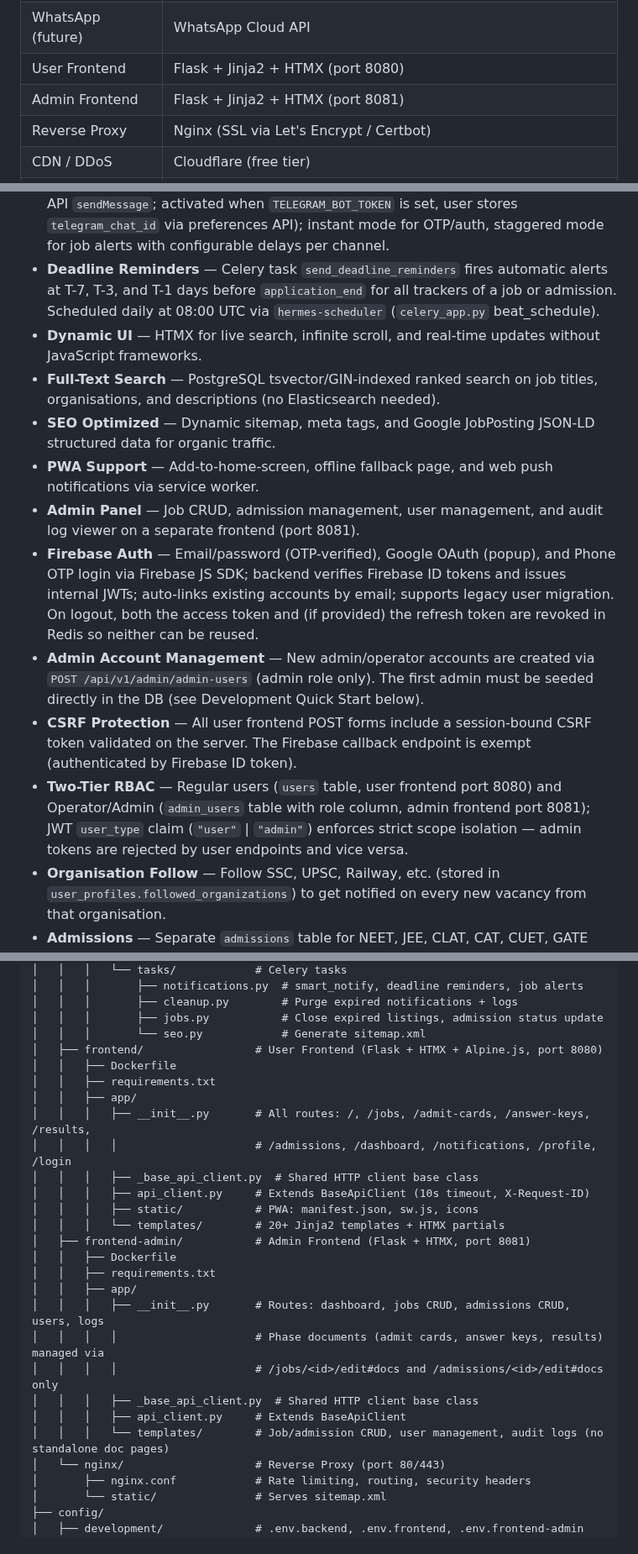
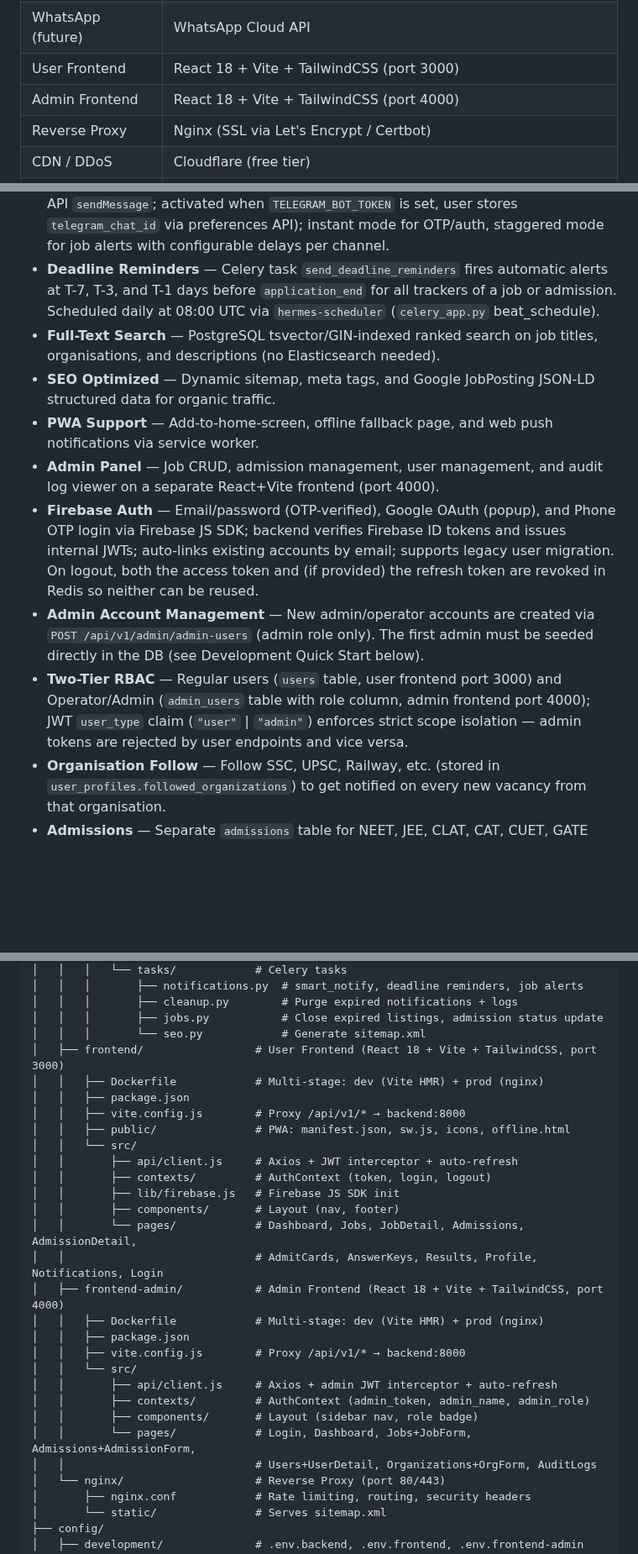
Before and after one commit to vacancyhai/hermes, a Markdown page: README.md, 3 parts joined by grey strips. Shown at 84% size. GitHub-like rendering; blank space fills up the shorter version.

```diff
--- a/README.md
+++ b/README.md
@@ -37,8 +37,8 @@ multi-channel notifications, and an admin panel.
 | Email              | OCI Email Delivery (SMTP, port 587 STARTTLS) |
 | Push Notifications | Firebase Cloud Messaging                    |
 | WhatsApp (future) | WhatsApp Cloud API                           |
-| User Frontend      | Flask + Jinja2 + HTMX (port 8080)           |
-| Admin Frontend     | Flask + Jinja2 + HTMX (port 8081)           |
+| User Frontend      | React 18 + Vite + TailwindCSS (port 3000)   |
+| Admin Frontend     | React 18 + Vite + TailwindCSS (port 4000)   |
 | Reverse Proxy      | Nginx (SSL via Let's Encrypt / Certbot)     |
 | CDN / DDoS         | Cloudflare (free tier)                      |
 | Connection Pooling | PgBouncer                                   |
@@ -70,15 +70,13 @@ PostgreSQL and Redis are isolated inside Docker networks — never exposed to th
 - **Track Jobs & Admissions** — Users track specific jobs or admissions (`user_tracks` table, max 100 per user) to receive automatic deadline reminders and update notifications.
 - **Multi-Channel Notifications** — In-app, FCM push (tokens stored in `user_profiles.fcm_tokens`), email (OCI Email Delivery), **WhatsApp** (infrastructure ready, pending `WHATSAPP_API_TOKEN` + `WHATSAPP_PHONE_NUMBER_ID`), and **Telegram** (Bot API `sendMessage`; activated when `TELEGRAM_BOT_TOKEN` is set, user stores `telegram_chat_id` via preferences API); instant mode for OTP/auth, staggered mode for job alerts with configurable delays per channel.
 - **Deadline Reminders** — Celery task `send_deadline_reminders` fires automatic alerts at T-7, T-3, and T-1 days before `application_end` for all trackers of a job or admission. Scheduled daily at 08:00 UTC via `hermes-scheduler` (`celery_app.py` beat_schedule).
-- **Dynamic UI** — HTMX for live search, infinite scroll, and real-time updates without JavaScript frameworks.
 - **Full-Text Search** — PostgreSQL tsvector/GIN-indexed ranked search on job titles, organisations, and descriptions (no Elasticsearch needed).
 - **SEO Optimized** — Dynamic sitemap, meta tags, and Google JobPosting JSON-LD structured data for organic traffic.
 - **PWA Support** — Add-to-home-screen, offline fallback page, and web push notifications via service worker.
-- **Admin Panel** — Job CRUD, admission management, user management, and audit log viewer on a separate frontend (port 8081).
+- **Admin Panel** — Job CRUD, admission management, user management, and audit log viewer on a separate React+Vite frontend (port 4000).
 - **Firebase Auth** — Email/password (OTP-verified), Google OAuth (popup), and Phone OTP login via Firebase JS SDK; backend verifies Firebase ID tokens and issues internal JWTs; auto-links existing accounts by email; supports legacy user migration. On logout, both the access token and (if provided) the refresh token are revoked in Redis so neither can be reused.
 - **Admin Account Management** — New admin/operator accounts are created via `POST /api/v1/admin/admin-users` (admin role only). The first admin must be seeded directly in the DB (see Development Quick Start below).
-- **CSRF Protection** — All user frontend POST forms include a session-bound CSRF token validated on the server. The Firebase callback endpoint is exempt (authenticated by Firebase ID token).
-- **Two-Tier RBAC** — Regular users (`users` table, user frontend port 8080) and Operator/Admin (`admin_users` table with role column, admin frontend port 8081); JWT `user_type` claim (`"user"` | `"admin"`) enforces strict scope isolation — admin tokens are rejected by user endpoints and vice versa.
+- **Two-Tier RBAC** — Regular users (`users` table, user frontend port 3000) and Operator/Admin (`admin_users` table with role column, admin frontend port 4000); JWT `user_type` claim (`"user"` | `"admin"`) enforces strict scope isolation — admin tokens are rejected by user endpoints and vice versa.
 - **Organisation Follow** — Follow SSC, UPSC, Railway, etc. (stored in `user_profiles.followed_organizations`) to get notified on every new vacancy from that organisation.
 - **Admissions** — Separate `admissions` table for NEET, JEE, CLAT, CAT, CUET, GATE etc.; distinct from government job vacancies with exam-specific fields: `stream`, `admission_type`, `counselling_body`, `seats_info`, eligibility, exam pattern.
 - **Polymorphic Document Tables** — `admit_cards`, `answer_keys`, `results` each link to either a job (`job_id`) or admission (`admission_id`) via DB CHECK constraint — exactly one parent per row.
@@ -209,26 +207,28 @@ hermes/
 │   │   │       ├── cleanup.py        # Purge expired notifications + logs
 │   │   │       ├── jobs.py           # Close expired listings, admission status update
 │   │   │       └── seo.py            # Generate sitemap.xml
-│   ├── frontend/                 # User Frontend (Flask + HTMX + Alpine.js, port 8080)
-│   │   ├── Dockerfile
-│   │   ├── requirements.txt
-│   │   ├── app/
-│   │   │   ├── __init__.py       # All routes: /, /jobs, /admit-cards, /answer-keys, /results,
-│   │   │   │                     # /admissions, /dashboard, /notifications, /profile, /login
-│   │   │   ├── _base_api_client.py  # Shared HTTP client base class
-│   │   │   ├── api_client.py     # Extends BaseApiClient (10s timeout, X-Request-ID)
-│   │   │   ├── static/           # PWA: manifest.json, sw.js, icons
-│   │   │   └── templates/        # 20+ Jinja2 templates + HTMX partials
-│   ├── frontend-admin/           # Admin Frontend (Flask + HTMX, port 8081)
-│   │   ├── Dockerfile
-│   │   ├── requirements.txt
-│   │   ├── app/
-│   │   │   ├── __init__.py       # Routes: dashboard, jobs CRUD, admissions CRUD, users, logs
-│   │   │   │                     # Phase documents (admit cards, answer keys, results) managed via
-│   │   │   │                     # /jobs/<id>/edit#docs and /admissions/<id>/edit#docs only
-│   │   │   ├── _base_api_client.py  # Shared HTTP client base class
-│   │   │   ├── api_client.py     # Extends BaseApiClient
-│   │   │   └── templates/        # Job/admission CRUD, user management, audit logs (no standalone doc pages)
+│   ├── frontend/                 # User Frontend (React 18 + Vite + TailwindCSS, port 3000)
+│   │   ├── Dockerfile            # Multi-stage: dev (Vite HMR) + prod (nginx)
+│   │   ├── package.json
+│   │   ├── vite.config.js        # Proxy /api/v1/* → backend:8000
+│   │   ├── public/               # PWA: manifest.json, sw.js, icons, offline.html
+│   │   └── src/
+│   │       ├── api/client.js     # Axios + JWT interceptor + auto-refresh
+│   │       ├── contexts/         # AuthContext (token, login, logout)
+│   │       ├── lib/firebase.js   # Firebase JS SDK init
+│   │       ├── components/       # Layout (nav, footer)
+│   │       └── pages/            # Dashboard, Jobs, JobDetail, Admissions, AdmissionDetail,
+│   │                             # AdmitCards, AnswerKeys, Results, Profile, Notifications, Login
+│   ├── frontend-admin/           # Admin Frontend (React 18 + Vite + TailwindCSS, port 4000)
+│   │   ├── Dockerfile            # Multi-stage: dev (Vite HMR) + prod (nginx)
+│   │   ├── package.json
+│   │   ├── vite.config.js        # Proxy /api/v1/* → backend:8000
+│   │   └── src/
+│   │       ├── api/client.js     # Axios + admin JWT interceptor + auto-refresh
+│   │       ├── contexts/         # AuthContext (admin_token, admin_name, admin_role)
+│   │       ├── components/       # Layout (sidebar nav, role badge)
+│   │       └── pages/            # Login, Dashboard, Jobs+JobForm, Admissions+AdmissionForm,
+│   │                             # Users+UserDetail, Organizations+OrgForm, AuditLogs
 │   └── nginx/                    # Reverse Proxy (port 80/443)
 │       ├── nginx.conf            # Rate limiting, routing, security headers
 │       └── static/               # Serves sitemap.xml
```
Also changed, not shown: other parts of README.md (+5 -5 lines), docs/DESIGN.md (+44 -55 lines), docs/DIAGRAMS.md (+84 -153 lines).
